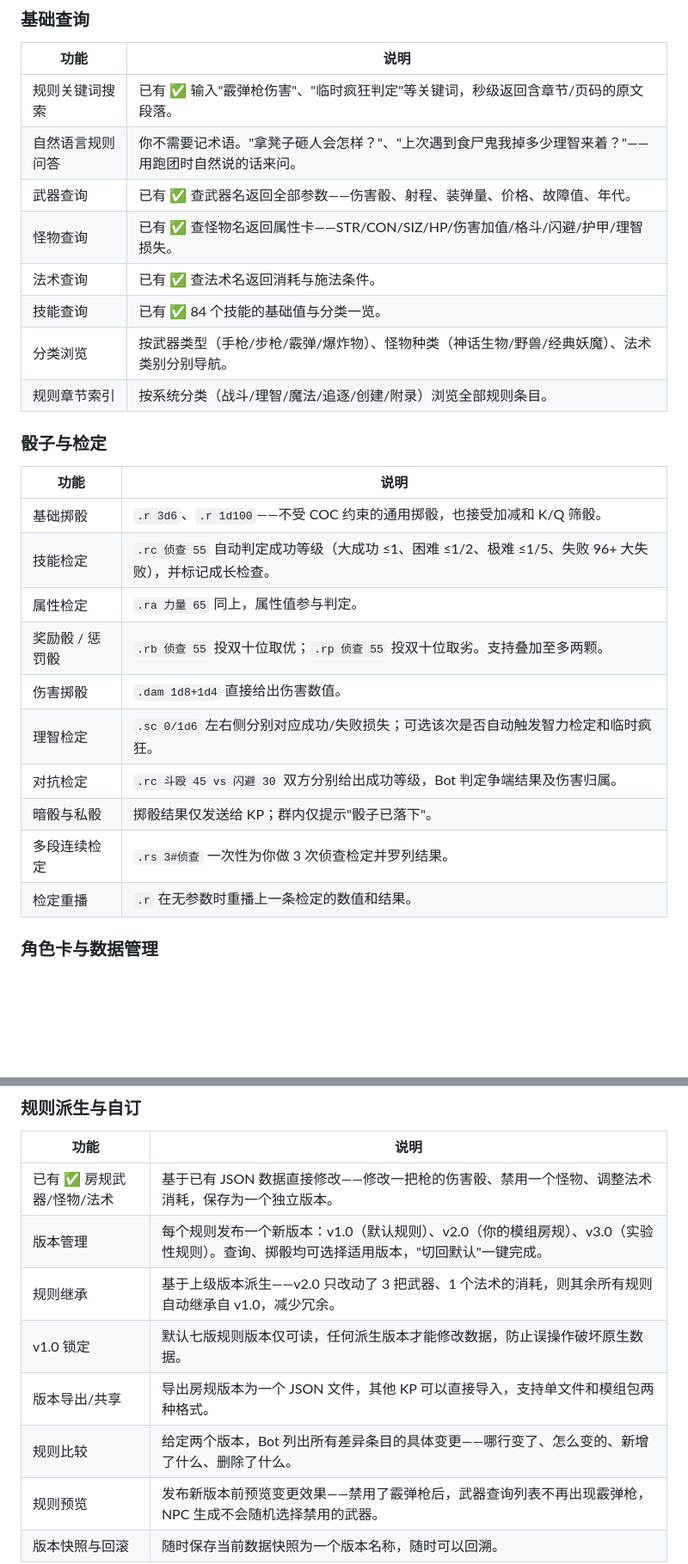
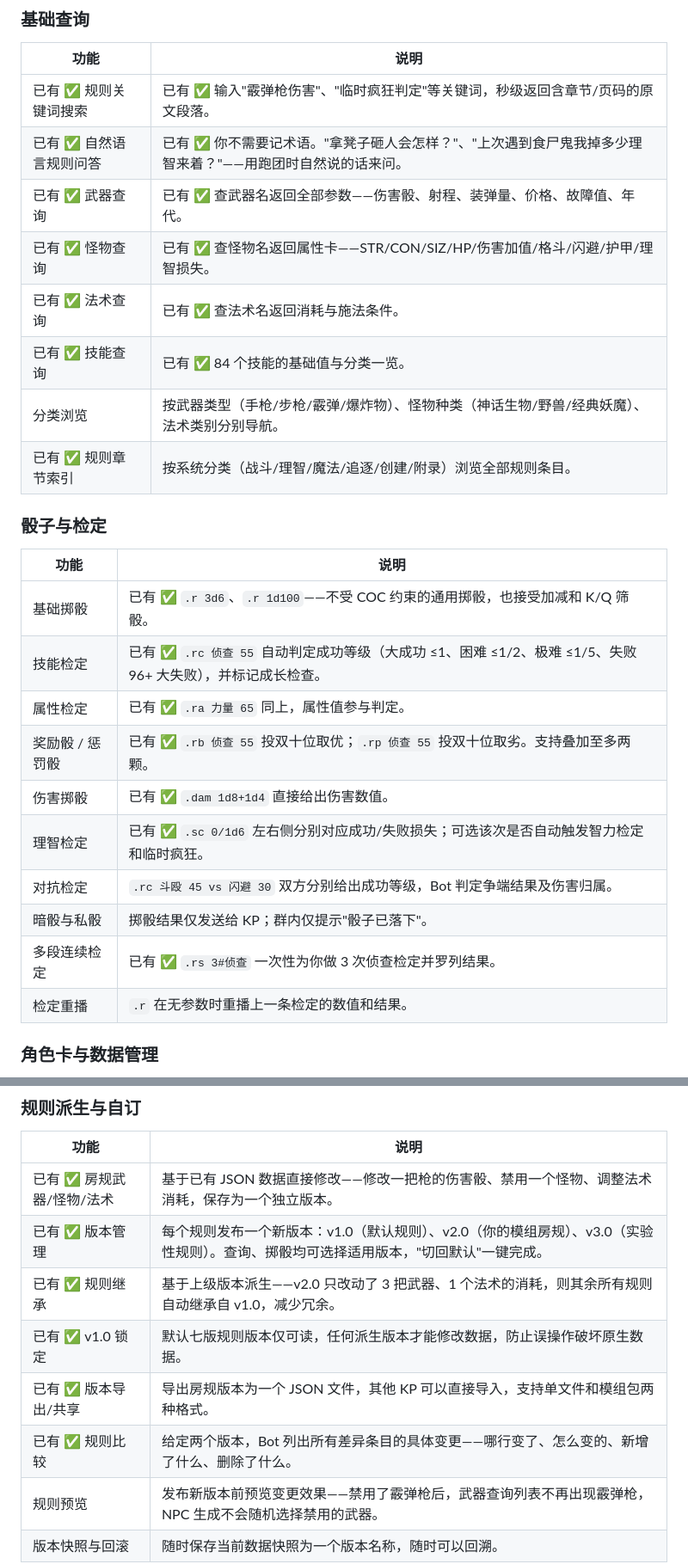
Before and after one commit to AblazeGHR/RuleWhisper, a Markdown page: README.md, 2 parts joined by grey strips. Shown at 86% size. Drawn GitHub-style; blank space fills up the shorter version.

Commit message:
docs: mark implemented features with checkmarks in roadmap

```diff
--- a/README.md
+++ b/README.md
@@ -307,28 +307,28 @@ Bot:  已禁用全部自动武器（汤普森冲锋枪保留，因为黑帮穿
 
 | 功能 | 说明 |
 |------|------|
-| 规则关键词搜索 | 已有 ✅ 输入"霰弹枪伤害"、"临时疯狂判定"等关键词，秒级返回含章节/页码的原文段落。 |
-| 自然语言规则问答 | 你不需要记术语。"拿凳子砸人会怎样？"、"上次遇到食尸鬼我掉多少理智来着？"——用跑团时自然说的话来问。 |
-| 武器查询 | 已有 ✅ 查武器名返回全部参数——伤害骰、射程、装弹量、价格、故障值、年代。 |
-| 怪物查询 | 已有 ✅ 查怪物名返回属性卡——STR/CON/SIZ/HP/伤害加值/格斗/闪避/护甲/理智损失。 |
-| 法术查询 | 已有 ✅ 查法术名返回消耗与施法条件。 |
-| 技能查询 | 已有 ✅ 84 个技能的基础值与分类一览。 |
+| 已有 ✅ 规则关键词搜索 | 已有 ✅ 输入"霰弹枪伤害"、"临时疯狂判定"等关键词，秒级返回含章节/页码的原文段落。 |
+| 已有 ✅ 自然语言规则问答 | 已有 ✅ 你不需要记术语。"拿凳子砸人会怎样？"、"上次遇到食尸鬼我掉多少理智来着？"——用跑团时自然说的话来问。 |
+| 已有 ✅ 武器查询 | 已有 ✅ 查武器名返回全部参数——伤害骰、射程、装弹量、价格、故障值、年代。 |
+| 已有 ✅ 怪物查询 | 已有 ✅ 查怪物名返回属性卡——STR/CON/SIZ/HP/伤害加值/格斗/闪避/护甲/理智损失。 |
+| 已有 ✅ 法术查询 | 已有 ✅ 查法术名返回消耗与施法条件。 |
+| 已有 ✅ 技能查询 | 已有 ✅ 84 个技能的基础值与分类一览。 |
 | 分类浏览 | 按武器类型（手枪/步枪/霰弹/爆炸物）、怪物种类（神话生物/野兽/经典妖魔）、法术类别分别导航。 |
-| 规则章节索引 | 按系统分类（战斗/理智/魔法/追逐/创建/附录）浏览全部规则条目。 |
+| 已有 ✅ 规则章节索引 | 按系统分类（战斗/理智/魔法/追逐/创建/附录）浏览全部规则条目。 |
 
 ### 骰子与检定
 
 | 功能 | 说明 |
 |------|------|
-| 基础掷骰 | `.r 3d6`、`.r 1d100`——不受 COC 约束的通用掷骰，也接受加减和 K/Q 筛骰。 |
-| 技能检定 | `.rc 侦查 55` 自动判定成功等级（大成功 ≤1、困难 ≤1/2、极难 ≤1/5、失败 96+ 大失败），并标记成长检查。 |
-| 属性检定 | `.ra 力量 65` 同上，属性值参与判定。 |
-| 奖励骰 / 惩罚骰 | `.rb 侦查 55` 投双十位取优；`.rp 侦查 55` 投双十位取劣。支持叠加至多两颗。 |
-| 伤害掷骰 | `.dam 1d8+1d4` 直接给出伤害数值。 |
-| 理智检定 | `.sc 0/1d6` 左右侧分别对应成功/失败损失；可选该次是否自动触发智力检定和临时疯狂。 |
+| 基础掷骰 | 已有 ✅ `.r 3d6`、`.r 1d100`——不受 COC 约束的通用掷骰，也接受加减和 K/Q 筛骰。 |
+| 技能检定 | 已有 ✅ `.rc 侦查 55` 自动判定成功等级（大成功 ≤1、困难 ≤1/2、极难 ≤1/5、失败 96+ 大失败），并标记成长检查。 |
+| 属性检定 | 已有 ✅ `.ra 力量 65` 同上，属性值参与判定。 |
+| 奖励骰 / 惩罚骰 | 已有 ✅ `.rb 侦查 55` 投双十位取优；`.rp 侦查 55` 投双十位取劣。支持叠加至多两颗。 |
+| 伤害掷骰 | 已有 ✅ `.dam 1d8+1d4` 直接给出伤害数值。 |
+| 理智检定 | 已有 ✅ `.sc 0/1d6` 左右侧分别对应成功/失败损失；可选该次是否自动触发智力检定和临时疯狂。 |
 | 对抗检定 | `.rc 斗殴 45 vs 闪避 30` 双方分别给出成功等级，Bot 判定争端结果及伤害归属。 |
 | 暗骰与私骰 | 掷骰结果仅发送给 KP；群内仅提示"骰子已落下"。 |
-| 多段连续检定 | `.rs 3#侦查` 一次性为你做 3 次侦查检定并罗列结果。 |
+| 多段连续检定 | 已有 ✅ `.rs 3#侦查` 一次性为你做 3 次侦查检定并罗列结果。 |
 | 检定重播 | `.r` 在无参数时重播上一条检定的数值和结果。 |
 
 ### 角色卡与数据管理
@@ -351,11 +351,11 @@ Bot:  已禁用全部自动武器（汤普森冲锋枪保留，因为黑帮穿
 | 功能 | 说明 |
 |------|------|
 | 已有 ✅ 房规武器/怪物/法术 | 基于已有 JSON 数据直接修改——修改一把枪的伤害骰、禁用一个怪物、调整法术消耗，保存为一个独立版本。 |
-| 版本管理 | 每个规则发布一个新版本：v1.0（默认规则）、v2.0（你的模组房规）、v3.0（实验性规则）。查询、掷骰均可选择适用版本，"切回默认"一键完成。 |
-| 规则继承 | 基于上级版本派生——v2.0 只改动了 3 把武器、1 个法术的消耗，则其余所有规则自动继承自 v1.0，减少冗余。 |
-| v1.0 锁定 | 默认七版规则版本仅可读，任何派生版本才能修改数据，防止误操作破坏原生数据。 |
-| 版本导出/共享 | 导出房规版本为一个 JSON 文件，其他 KP 可以直接导入，支持单文件和模组包两种格式。 |
-| 规则比较 | 给定两个版本，Bot 列出所有差异条目的具体变更——哪行变了、怎么变的、新增了什么、删除了什么。 |
+| 已有 ✅ 版本管理 | 每个规则发布一个新版本：v1.0（默认规则）、v2.0（你的模组房规）、v3.0（实验性规则）。查询、掷骰均可选择适用版本，"切回默认"一键完成。 |
+| 已有 ✅ 规则继承 | 基于上级版本派生——v2.0 只改动了 3 把武器、1 个法术的消耗，则其余所有规则自动继承自 v1.0，减少冗余。 |
+| 已有 ✅ v1.0 锁定 | 默认七版规则版本仅可读，任何派生版本才能修改数据，防止误操作破坏原生数据。 |
+| 已有 ✅ 版本导出/共享 | 导出房规版本为一个 JSON 文件，其他 KP 可以直接导入，支持单文件和模组包两种格式。 |
+| 已有 ✅ 规则比较 | 给定两个版本，Bot 列出所有差异条目的具体变更——哪行变了、怎么变的、新增了什么、删除了什么。 |
 | 规则预览 | 发布新版本前预览变更效果——禁用了霰弹枪后，武器查询列表不再出现霰弹枪，NPC 生成不会随机选择禁用的武器。 |
 | 版本快照与回滚 | 随时保存当前数据快照为一个版本名称，随时可以回溯。 |
 
```
